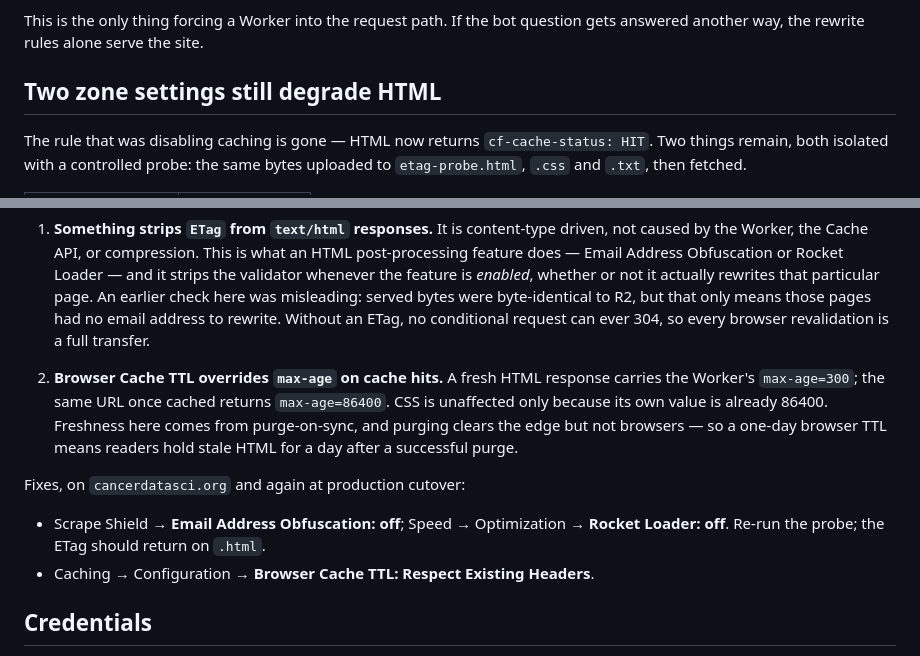
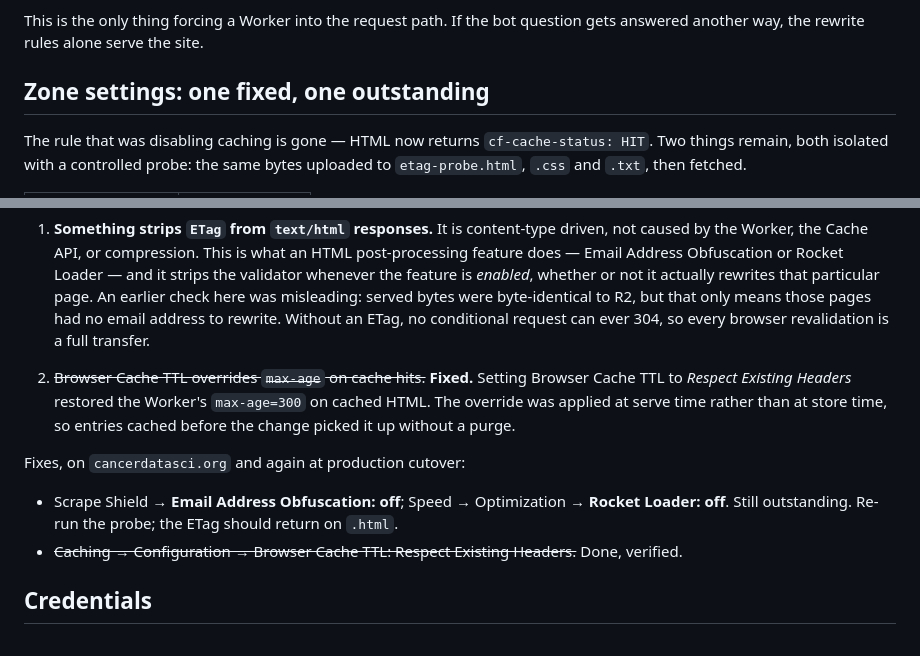
Before and after one commit to seandavi/bioc-infrastructure, a Markdown page: packages/edge/MIGRATION.md, 2 parts joined by grey strips. Drawn GitHub-style.

Commit message:
Browser Cache TTL fix verified
Respect Existing Headers restored max-age=300 on cached HTML. The
override applied at serve time, not store time, so entries cached before
the change picked it up without a purge.

ETag on text/html is still stripped; the HTML post-processing feature is
still enabled.

```diff
--- a/packages/edge/MIGRATION.md
+++ b/packages/edge/MIGRATION.md
@@ -228,7 +228,7 @@ Analytics Engine — path, status, cache status, country, ASN, user-agent.
 This is the only thing forcing a Worker into the request path. If the bot question gets
 answered another way, the rewrite rules alone serve the site.
 
-## Two zone settings still degrade HTML
+## Zone settings: one fixed, one outstanding
 
 The rule that was disabling caching is gone — HTML now returns `cf-cache-status: HIT`.
 Two things remain, both isolated with a controlled probe: the same bytes uploaded to
@@ -251,17 +251,16 @@ Identical bytes, same bucket, same request. So:
    Without an ETag, no conditional request can ever 304, so every browser revalidation is
    a full transfer.
 
-2. **Browser Cache TTL overrides `max-age` on cache hits.** A fresh HTML response carries
-   the Worker's `max-age=300`; the same URL once cached returns `max-age=86400`. CSS is
-   unaffected only because its own value is already 86400. Freshness here comes from
-   purge-on-sync, and purging clears the edge but not browsers — so a one-day browser TTL
-   means readers hold stale HTML for a day after a successful purge.
+2. ~~Browser Cache TTL overrides `max-age` on cache hits.~~ **Fixed.** Setting Browser
+   Cache TTL to *Respect Existing Headers* restored the Worker's `max-age=300` on cached
+   HTML. The override was applied at serve time rather than at store time, so entries
+   cached before the change picked it up without a purge.
 
 Fixes, on `cancerdatasci.org` and again at production cutover:
 
 - Scrape Shield → **Email Address Obfuscation: off**; Speed → Optimization → **Rocket
-  Loader: off**. Re-run the probe; the ETag should return on `.html`.
-- Caching → Configuration → **Browser Cache TTL: Respect Existing Headers**.
+  Loader: off**. Still outstanding. Re-run the probe; the ETag should return on `.html`.
+- ~~Caching → Configuration → Browser Cache TTL: Respect Existing Headers.~~ Done, verified.
 
 ## Credentials
 
```
